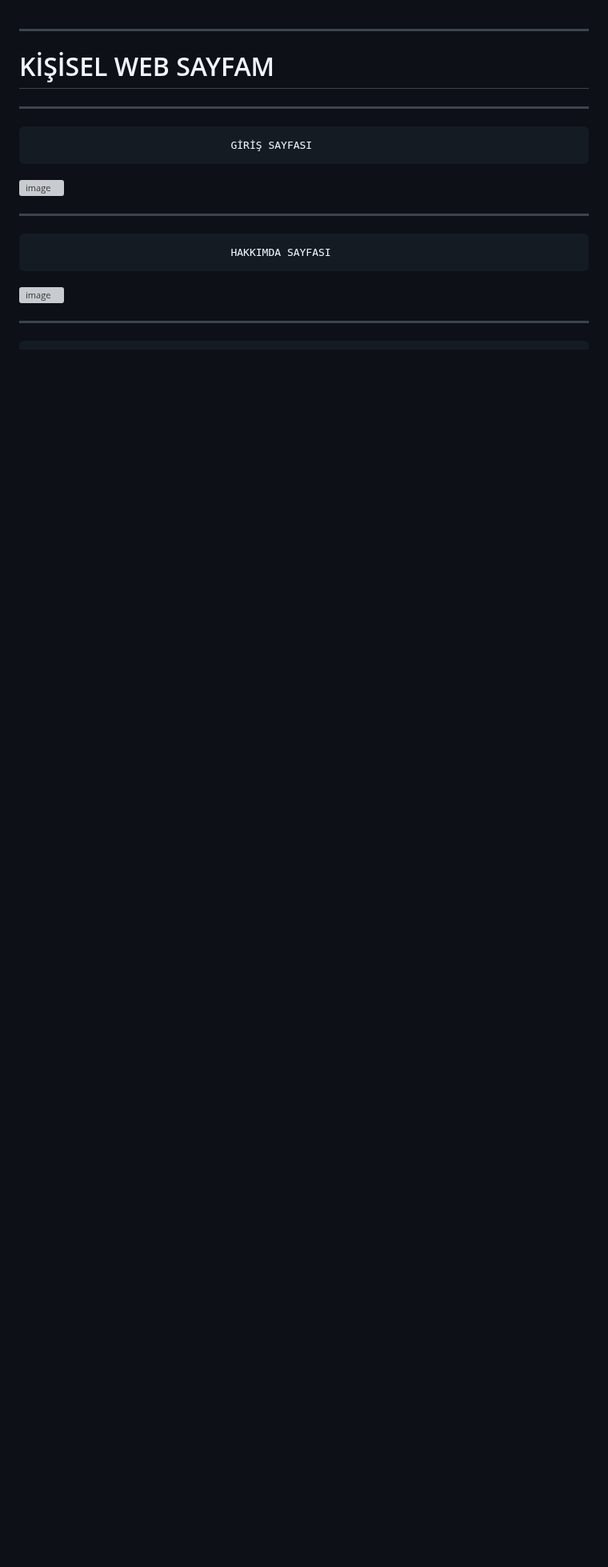
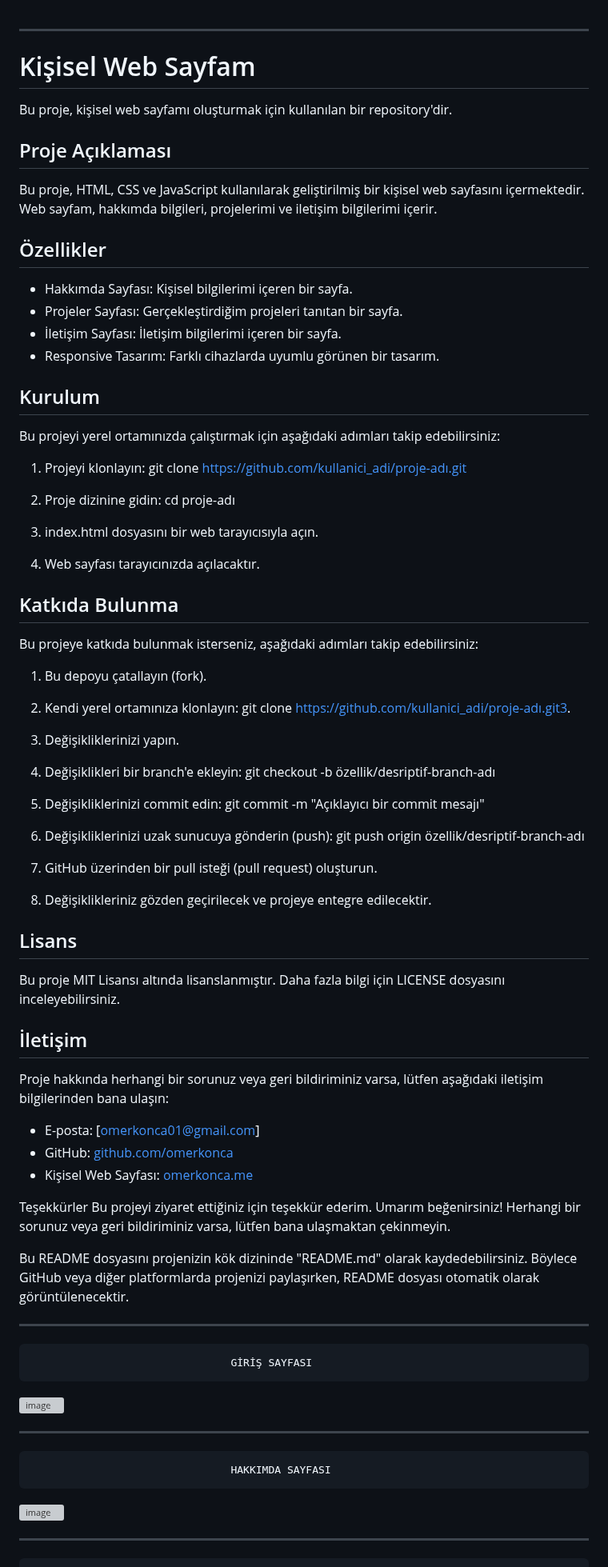
Before and after one commit to omerkonca/omerkonca.github.io, a Markdown page: README.md, the part around the change. Shown at 80% size. Drawn GitHub-style; blank space fills up the shorter version; grey boxes are pictures that could not be loaded.

```diff
--- a/README.md
+++ b/README.md
@@ -1,6 +1,64 @@
 ---------------------------------------------------------------------------------------------------------------------------------------------------------------------------------------------------------------------------------------------
 
-#  KİŞİSEL WEB SAYFAM
+# Kişisel Web Sayfam
+
+Bu proje, kişisel web sayfamı oluşturmak için kullanılan bir repository'dir.
+
+## Proje Açıklaması
+
+Bu proje, HTML, CSS ve JavaScript kullanılarak geliştirilmiş bir kişisel web sayfasını içermektedir. Web sayfam, hakkımda bilgileri, projelerimi ve iletişim bilgilerimi içerir.
+
+## Özellikler
+
+- Hakkımda Sayfası: Kişisel bilgilerimi içeren bir sayfa.
+- Projeler Sayfası: Gerçekleştirdiğim projeleri tanıtan bir sayfa.
+- İletişim Sayfası: İletişim bilgilerimi içeren bir sayfa.
+- Responsive Tasarım: Farklı cihazlarda uyumlu görünen bir tasarım.
+
+## Kurulum
+
+Bu projeyi yerel ortamınızda çalıştırmak için aşağıdaki adımları takip edebilirsiniz:
+
+1. Projeyi klonlayın: git clone https://github.com/kullanici_adi/proje-adı.git
+2. Proje dizinine gidin: cd proje-adı
+3. index.html dosyasını bir web tarayıcısıyla açın.
+
+4. Web sayfası tarayıcınızda açılacaktır.
+
+## Katkıda Bulunma
+
+Bu projeye katkıda bulunmak isterseniz, aşağıdaki adımları takip edebilirsiniz:
+
+1. Bu depoyu çatallayın (fork).
+
+2. Kendi yerel ortamınıza klonlayın: git clone https://github.com/kullanici_adi/proje-adı.git3.
+
+3. Değişikliklerinizi yapın.
+
+4. Değişiklikleri bir branch'e ekleyin: git checkout -b özellik/desriptif-branch-adı
+5. Değişikliklerinizi commit edin: git commit -m "Açıklayıcı bir commit mesajı"
+6. Değişikliklerinizi uzak sunucuya gönderin (push): git push origin özellik/desriptif-branch-adı
+7. GitHub üzerinden bir pull isteği (pull request) oluşturun.
+
+8. Değişiklikleriniz gözden geçirilecek ve projeye entegre edilecektir.
+
+## Lisans
+
+Bu proje MIT Lisansı altında lisanslanmıştır. Daha fazla bilgi için LICENSE dosyasını inceleyebilirsiniz.
+
+## İletişim
+
+Proje hakkında herhangi bir sorunuz veya geri bildiriminiz varsa, lütfen aşağıdaki iletişim bilgilerinden bana ulaşın:
+
+- E-posta: [omerkonca01@gmail.com]
+- GitHub: [github.com/omerkonca](https://github.com/omerkonca)
+- Kişisel Web Sayfası: [omerkonca.me](http://omerkonca.me)
+
+Teşekkürler
+Bu projeyi ziyaret ettiğiniz için teşekkür ederim. Umarım beğenirsiniz! Herhangi bir sorunuz veya geri bildiriminiz varsa, lütfen bana ulaşmaktan çekinmeyin.
+
+Bu README dosyasını projenizin kök dizininde "README.md" olarak kaydedebilirsiniz. Böylece GitHub veya diğer platformlarda projenizi paylaşırken, README dosyası otomatik olarak görüntülenecektir.
+
 
 
 ---------------------------------------------------------------------------------------------------------------------------------------------------------------------------------------------------------------------------------------------
```
